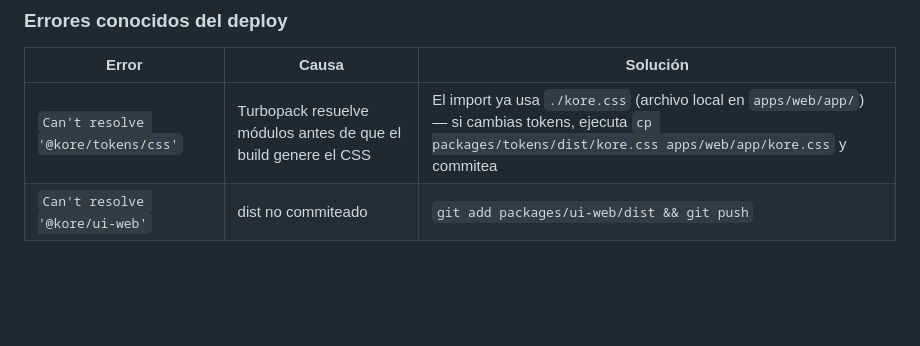
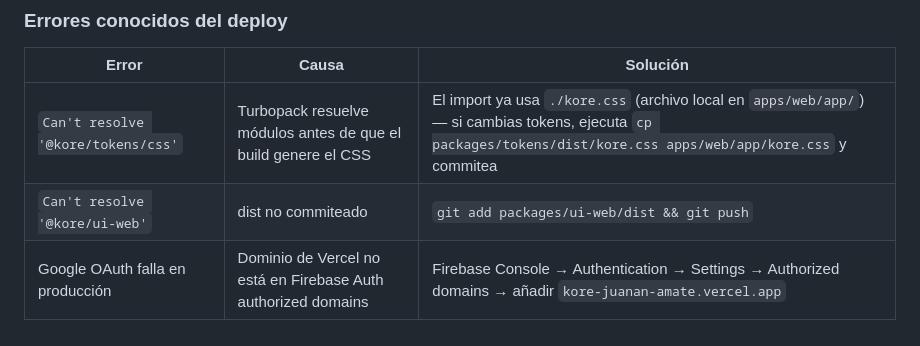
Before and after one commit to amat3/kore, a Markdown page: apps/web/AGENTS.md, the part around the change. GitHub-like rendering; blank space fills up the shorter version.

Commit message:
📝 docs: documentar error OAuth Google en producción en AGENTS
Co-Authored-By: Claude Sonnet 4.6 <noreply@anthropic.com>

```diff
--- a/apps/web/AGENTS.md
+++ b/apps/web/AGENTS.md
@@ -393,3 +393,4 @@ Turborepo usa remote cache en Vercel pero **no restaura los archivos a disco** e
 |-------|-------|----------|
 | `Can't resolve '@kore/tokens/css'` | Turbopack resuelve módulos antes de que el build genere el CSS | El import ya usa `./kore.css` (archivo local en `apps/web/app/`) — si cambias tokens, ejecuta `cp packages/tokens/dist/kore.css apps/web/app/kore.css` y commitea |
 | `Can't resolve '@kore/ui-web'` | dist no commiteado | `git add packages/ui-web/dist && git push` |
+| Google OAuth falla en producción | Dominio de Vercel no está en Firebase Auth authorized domains | Firebase Console → Authentication → Settings → Authorized domains → añadir `kore-juanan-amate.vercel.app` |
```
